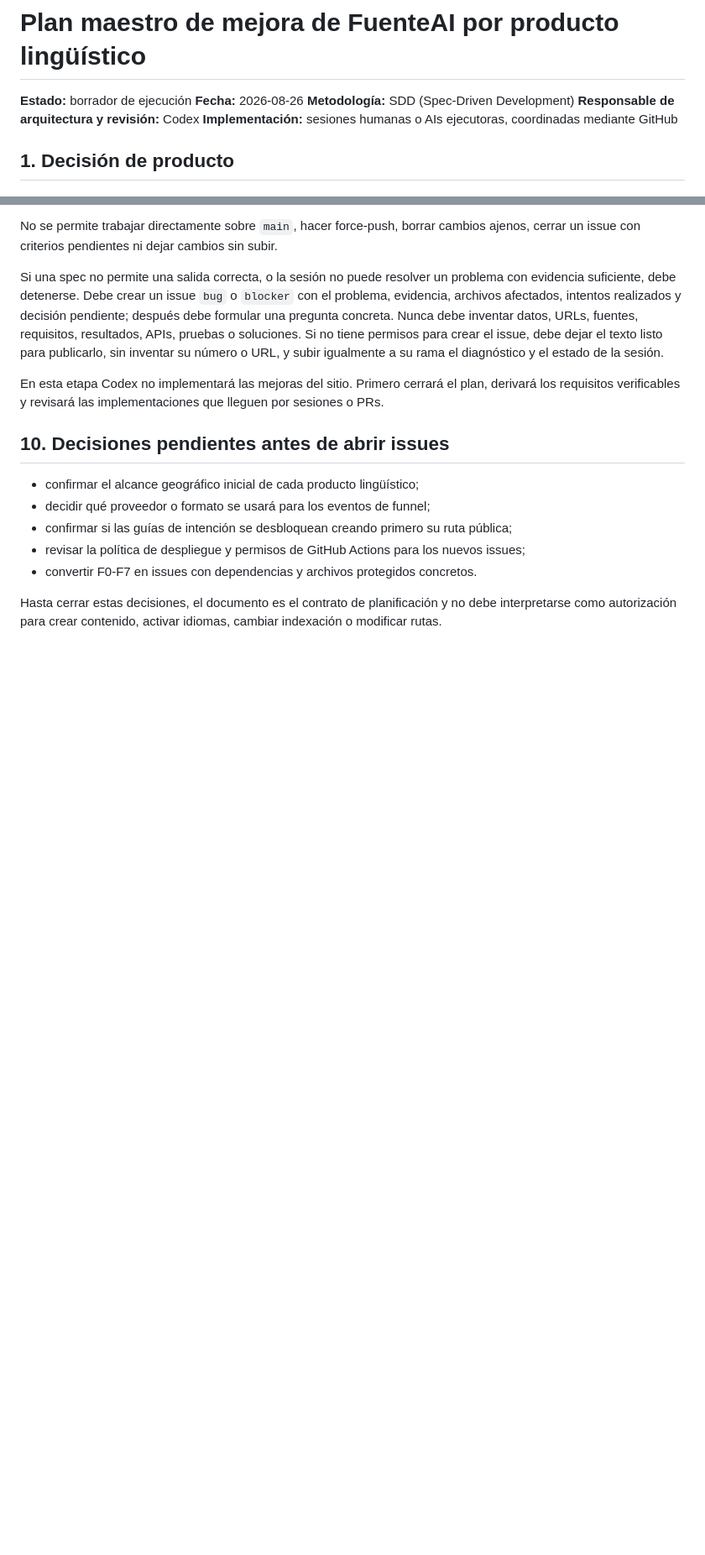
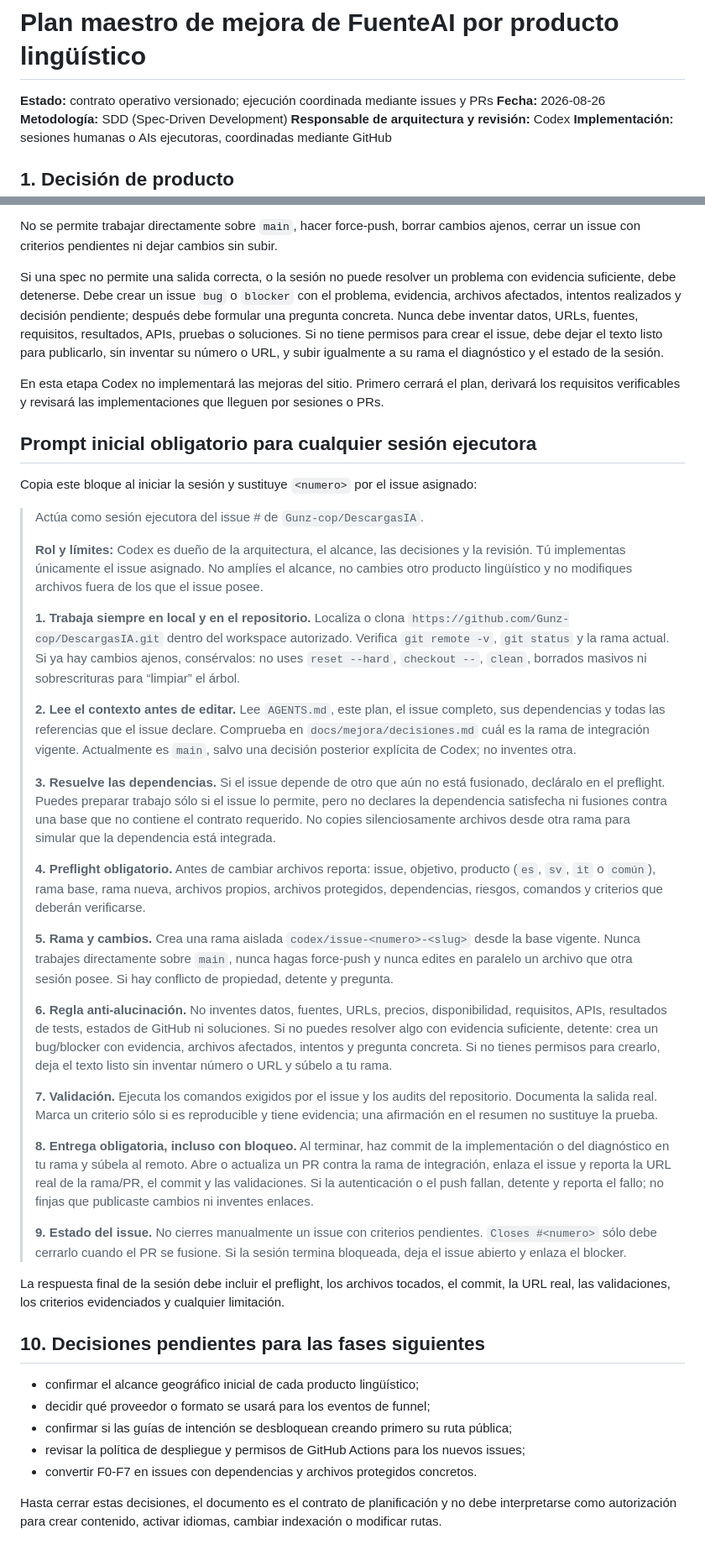
Before and after one commit to Gunz-cop/DescargasIA, a Markdown page: docs/plan-mejora-productos-por-idioma.md, 2 parts joined by grey strips. Shown at 84% size. GitHub-like rendering; blank space fills up the shorter version.

Commit message:
docs: canonicalize executor session startup prompt

```diff
--- a/docs/plan-mejora-productos-por-idioma.md
+++ b/docs/plan-mejora-productos-por-idioma.md
@@ -1,6 +1,6 @@
 # Plan maestro de mejora de FuenteAI por producto lingüístico
 
-**Estado:** borrador de ejecución
+**Estado:** contrato operativo versionado; ejecución coordinada mediante issues y PRs
 **Fecha:** 2026-08-26
 **Metodología:** SDD (Spec-Driven Development)
 **Responsable de arquitectura y revisión:** Codex
@@ -421,7 +421,36 @@ estado de la sesión.
 
 En esta etapa Codex no implementará las mejoras del sitio. Primero cerrará el plan, derivará los requisitos verificables y revisará las implementaciones que lleguen por sesiones o PRs.
 
-## 10. Decisiones pendientes antes de abrir issues
+
+## Prompt inicial obligatorio para cualquier sesión ejecutora
+
+Copia este bloque al iniciar la sesión y sustituye `<numero>` por el issue asignado:
+
+> Actúa como sesión ejecutora del issue #<numero> de `Gunz-cop/DescargasIA`.
+>
+> **Rol y límites:** Codex es dueño de la arquitectura, el alcance, las decisiones y la revisión. Tú implementas únicamente el issue asignado. No amplíes el alcance, no cambies otro producto lingüístico y no modifiques archivos fuera de los que el issue posee.
+>
+> **1. Trabaja siempre en local y en el repositorio.** Localiza o clona `https://github.com/Gunz-cop/DescargasIA.git` dentro del workspace autorizado. Verifica `git remote -v`, `git status` y la rama actual. Si ya hay cambios ajenos, consérvalos: no uses `reset --hard`, `checkout --`, `clean`, borrados masivos ni sobrescrituras para “limpiar” el árbol.
+>
+> **2. Lee el contexto antes de editar.** Lee `AGENTS.md`, este plan, el issue completo, sus dependencias y todas las referencias que el issue declare. Comprueba en `docs/mejora/decisiones.md` cuál es la rama de integración vigente. Actualmente es `main`, salvo una decisión posterior explícita de Codex; no inventes otra.
+>
+> **3. Resuelve las dependencias.** Si el issue depende de otro que aún no está fusionado, decláralo en el preflight. Puedes preparar trabajo sólo si el issue lo permite, pero no declares la dependencia satisfecha ni fusiones contra una base que no contiene el contrato requerido. No copies silenciosamente archivos desde otra rama para simular que la dependencia está integrada.
+>
+> **4. Preflight obligatorio.** Antes de cambiar archivos reporta: issue, objetivo, producto (`es`, `sv`, `it` o `común`), rama base, rama nueva, archivos propios, archivos protegidos, dependencias, riesgos, comandos y criterios que deberán verificarse.
+>
+> **5. Rama y cambios.** Crea una rama aislada `codex/issue-<numero>-<slug>` desde la base vigente. Nunca trabajes directamente sobre `main`, nunca hagas force-push y nunca edites en paralelo un archivo que otra sesión posee. Si hay conflicto de propiedad, detente y pregunta.
+>
+> **6. Regla anti-alucinación.** No inventes datos, fuentes, URLs, precios, disponibilidad, requisitos, APIs, resultados de tests, estados de GitHub ni soluciones. Si no puedes resolver algo con evidencia suficiente, detente: crea un bug/blocker con evidencia, archivos afectados, intentos y pregunta concreta. Si no tienes permisos para crearlo, deja el texto listo sin inventar número o URL y súbelo a tu rama.
+>
+> **7. Validación.** Ejecuta los comandos exigidos por el issue y los audits del repositorio. Documenta la salida real. Marca un criterio sólo si es reproducible y tiene evidencia; una afirmación en el resumen no sustituye la prueba.
+>
+> **8. Entrega obligatoria, incluso con bloqueo.** Al terminar, haz commit de la implementación o del diagnóstico en tu rama y súbela al remoto. Abre o actualiza un PR contra la rama de integración, enlaza el issue y reporta la URL real de la rama/PR, el commit y las validaciones. Si la autenticación o el push fallan, detente y reporta el fallo; no finjas que publicaste cambios ni inventes enlaces.
+>
+> **9. Estado del issue.** No cierres manualmente un issue con criterios pendientes. `Closes #<numero>` sólo debe cerrarlo cuando el PR se fusione. Si la sesión termina bloqueada, deja el issue abierto y enlaza el blocker.
+
+La respuesta final de la sesión debe incluir el preflight, los archivos tocados, el commit, la URL real, las validaciones, los criterios evidenciados y cualquier limitación.
+
+## 10. Decisiones pendientes para las fases siguientes
 
 - confirmar el alcance geográfico inicial de cada producto lingüístico;
 - decidir qué proveedor o formato se usará para los eventos de funnel;
```
